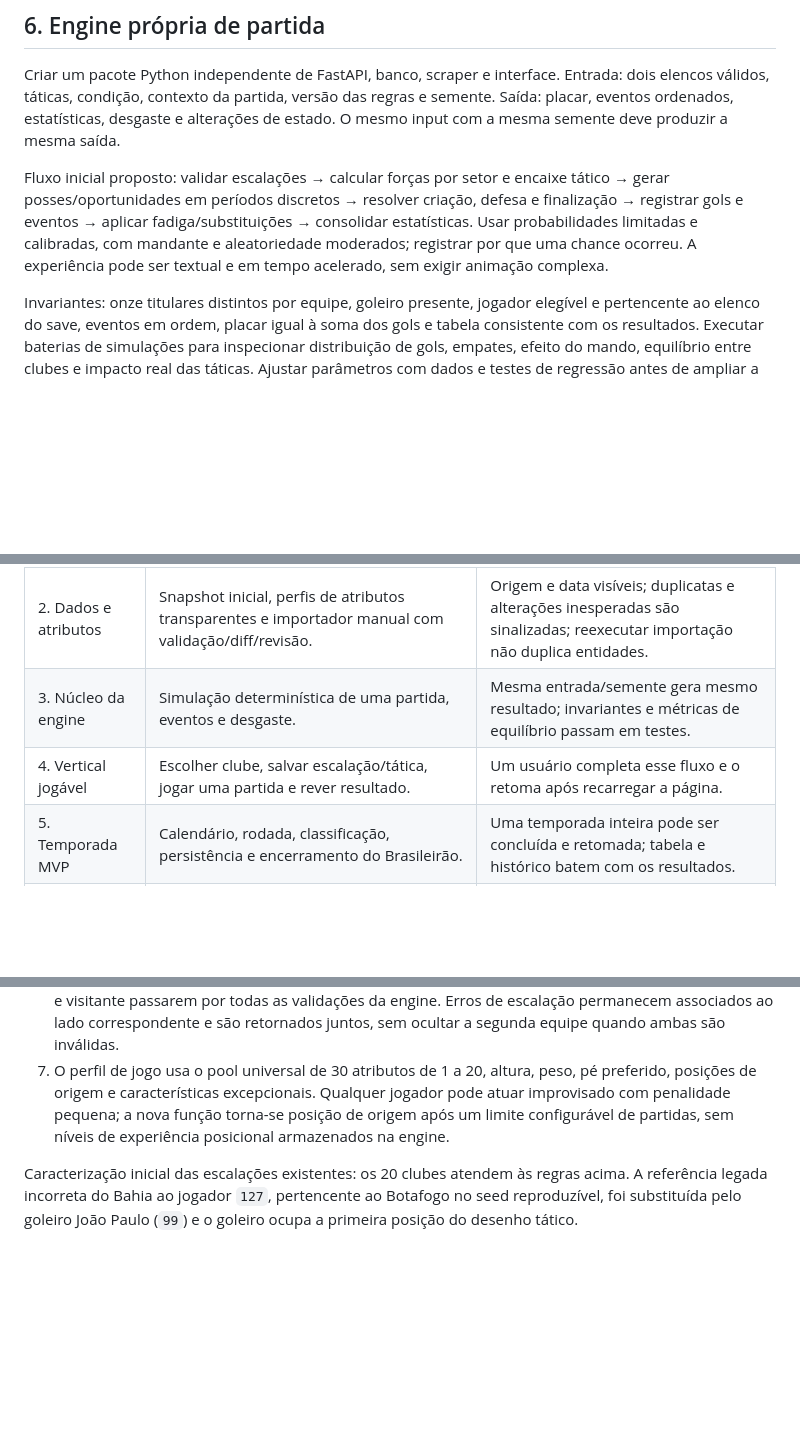
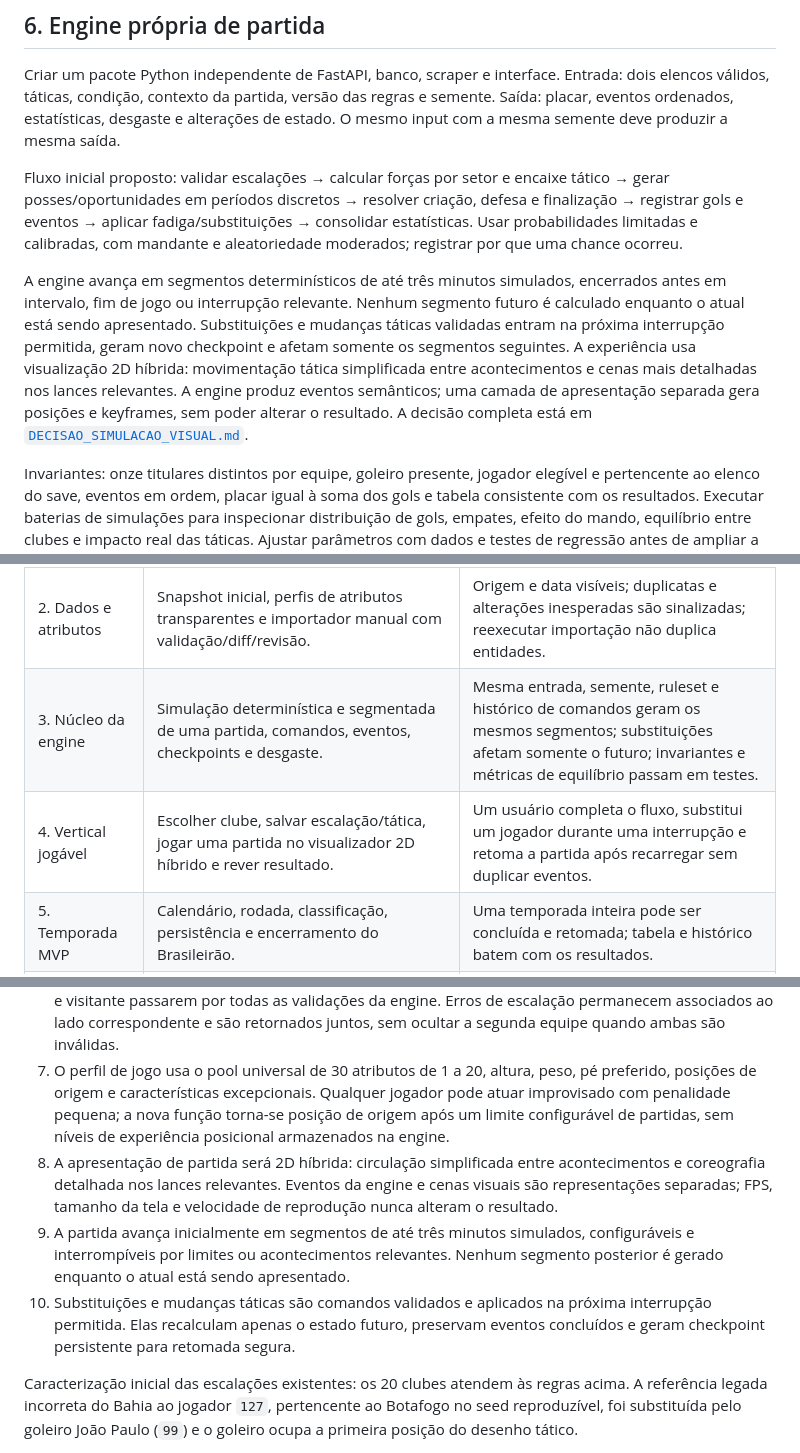
Before and after one commit to karkwogvoldor/football_brasileirao_update, a Markdown page: docs/PLANO_BRAFOOT.md, 3 parts joined by grey strips. Rendered like a GitHub page; blank space fills up the shorter version.

```diff
--- a/docs/PLANO_BRAFOOT.md
+++ b/docs/PLANO_BRAFOOT.md
@@ -83,7 +83,9 @@ Dados públicos de elenco não medem de modo confiável força, resistência ou
 
 Criar um pacote Python independente de FastAPI, banco, scraper e interface. Entrada: dois elencos válidos, táticas, condição, contexto da partida, versão das regras e semente. Saída: placar, eventos ordenados, estatísticas, desgaste e alterações de estado. O mesmo input com a mesma semente deve produzir a mesma saída.
 
-Fluxo inicial proposto: validar escalações → calcular forças por setor e encaixe tático → gerar posses/oportunidades em períodos discretos → resolver criação, defesa e finalização → registrar gols e eventos → aplicar fadiga/substituições → consolidar estatísticas. Usar probabilidades limitadas e calibradas, com mandante e aleatoriedade moderados; registrar por que uma chance ocorreu. A experiência pode ser textual e em tempo acelerado, sem exigir animação complexa.
+Fluxo inicial proposto: validar escalações → calcular forças por setor e encaixe tático → gerar posses/oportunidades em períodos discretos → resolver criação, defesa e finalização → registrar gols e eventos → aplicar fadiga/substituições → consolidar estatísticas. Usar probabilidades limitadas e calibradas, com mandante e aleatoriedade moderados; registrar por que uma chance ocorreu.
+
+A engine avança em segmentos determinísticos de até três minutos simulados, encerrados antes em intervalo, fim de jogo ou interrupção relevante. Nenhum segmento futuro é calculado enquanto o atual está sendo apresentado. Substituições e mudanças táticas validadas entram na próxima interrupção permitida, geram novo checkpoint e afetam somente os segmentos seguintes. A experiência usa visualização 2D híbrida: movimentação tática simplificada entre acontecimentos e cenas mais detalhadas nos lances relevantes. A engine produz eventos semânticos; uma camada de apresentação separada gera posições e keyframes, sem poder alterar o resultado. A decisão completa está em [`DECISAO_SIMULACAO_VISUAL.md`](DECISAO_SIMULACAO_VISUAL.md).
 
 Invariantes: onze titulares distintos por equipe, goleiro presente, jogador elegível e pertencente ao elenco do save, eventos em ordem, placar igual à soma dos gols e tabela consistente com os resultados. Executar baterias de simulações para inspecionar distribuição de gols, empates, efeito do mando, equilíbrio entre clubes e impacto real das táticas. Ajustar parâmetros com dados e testes de regressão antes de ampliar a complexidade.
 
@@ -112,8 +114,8 @@ Ao trocar o front-end, mover titulares, craque e coordenadas persistentes para d
 | 0. Base segura | Inventário do banco/deploy, backup restaurável, amostra de dados, testes mínimos da galeria/API e escolha de migrações. | Baseline reproduzível; restauração ensaiada em ambiente separado; nenhuma mudança na produção por seeds de teste. |
 | 1. Catálogo versionado | Competições/temporadas, clubes, jogadores, vínculos, mapeamento dos IDs atuais; primeira migração de banco. | Os 20 clubes e seus jogadores aparecem na galeria via novo catálogo sem perda de registros; importação antiga preservada para rollback. |
 | 2. Dados e atributos | Snapshot inicial, perfis de atributos transparentes e importador manual com validação/diff/revisão. | Origem e data visíveis; duplicatas e alterações inesperadas são sinalizadas; reexecutar importação não duplica entidades. |
-| 3. Núcleo da engine | Simulação determinística de uma partida, eventos e desgaste. | Mesma entrada/semente gera mesmo resultado; invariantes e métricas de equilíbrio passam em testes. |
-| 4. Vertical jogável | Escolher clube, salvar escalação/tática, jogar uma partida e rever resultado. | Um usuário completa esse fluxo e o retoma após recarregar a página. |
+| 3. Núcleo da engine | Simulação determinística e segmentada de uma partida, comandos, eventos, checkpoints e desgaste. | Mesma entrada, semente, ruleset e histórico de comandos geram os mesmos segmentos; substituições afetam somente o futuro; invariantes e métricas de equilíbrio passam em testes. |
+| 4. Vertical jogável | Escolher clube, salvar escalação/tática, jogar uma partida no visualizador 2D híbrido e rever resultado. | Um usuário completa o fluxo, substitui um jogador durante uma interrupção e retoma a partida após recarregar sem duplicar eventos. |
 | 5. Temporada MVP | Calendário, rodada, classificação, persistência e encerramento do Brasileirão. | Uma temporada inteira pode ser concluída e retomada; tabela e histórico batem com os resultados. |
 | 6. Fonte autorizada | Prova de conceito de um provedor aprovado, agendamento, monitoramento e publicação revisada. | Termos/licença conferidos; falha mantém snapshot anterior; atualização não altera saves em curso. |
 | 7. Expansão | Segunda competição/temporada pelo mesmo modelo e regras configuráveis. | Inclusão sem copiar a engine nem depender de IDs ou nomes fixos do Brasileirão. |
@@ -138,6 +140,9 @@ Decisões fechadas em 10/11/2026:
 5. A engine começa por um domínio puro, sem dependência de FastAPI ou SQLAlchemy. Uma escalação válida tem exatamente 11 titulares distintos, um jogador designado para o gol, todos vinculados ao clube, disponíveis para a partida e uma formação presente no catálogo tático suportado. A disponibilidade distingue jogadores aptos, lesionados e suspensos; os dois últimos não podem ser titulares. Um jogador de linha somente pode ser designado para o gol quando o contexto do elenco informar explicitamente que não existe goleiro natural elegível; contexto ausente não libera a exceção. O validador retorna todas as infrações com códigos estáveis e os IDs dos jogadores afetados antes de qualquer simulação ou persistência.
 6. Uma partida somente pode começar entre clubes diferentes e depois que as escalações de mandante e visitante passarem por todas as validações da engine. Erros de escalação permanecem associados ao lado correspondente e são retornados juntos, sem ocultar a segunda equipe quando ambas são inválidas.
 7. O perfil de jogo usa o pool universal de 30 atributos de 1 a 20, altura, peso, pé preferido, posições de origem e características excepcionais. Qualquer jogador pode atuar improvisado com penalidade pequena; a nova função torna-se posição de origem após um limite configurável de partidas, sem níveis de experiência posicional armazenados na engine.
+8. A apresentação de partida será 2D híbrida: circulação simplificada entre acontecimentos e coreografia detalhada nos lances relevantes. Eventos da engine e cenas visuais são representações separadas; FPS, tamanho da tela e velocidade de reprodução nunca alteram o resultado.
+9. A partida avança inicialmente em segmentos de até três minutos simulados, configuráveis e interrompíveis por limites ou acontecimentos relevantes. Nenhum segmento posterior é gerado enquanto o atual está sendo apresentado.
+10. Substituições e mudanças táticas são comandos validados e aplicados na próxima interrupção permitida. Elas recalculam apenas o estado futuro, preservam eventos concluídos e geram checkpoint persistente para retomada segura.
 
 Caracterização inicial das escalações existentes: os 20 clubes atendem às regras acima. A referência legada incorreta do Bahia ao jogador `127`, pertencente ao Botafogo no seed reproduzível, foi substituída pelo goleiro João Paulo (`99`) e o goleiro ocupa a primeira posição do desenho tático.
 
```
Also changed, not shown: other parts of docs/PLANO_BRAFOOT.md (+3 -3 lines), docs/DECISAO_SIMULACAO_VISUAL.md (added, +110 -0 lines).
